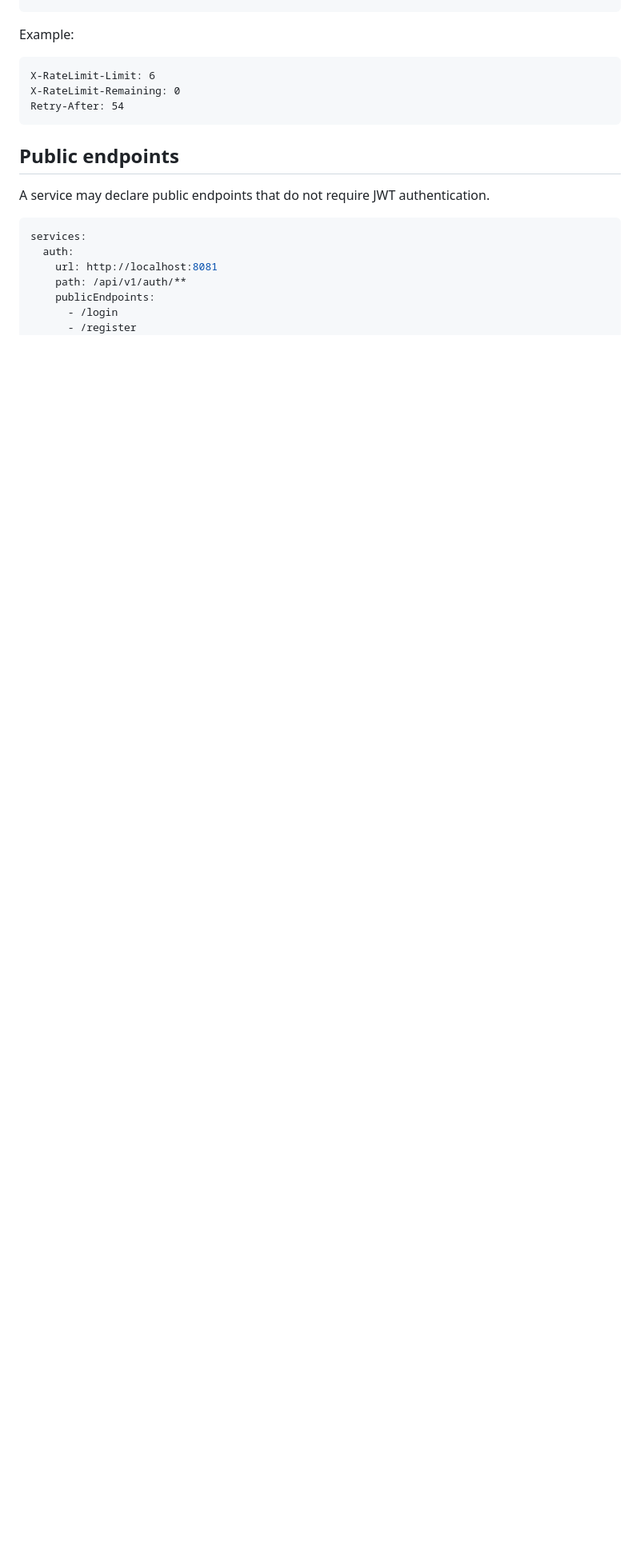
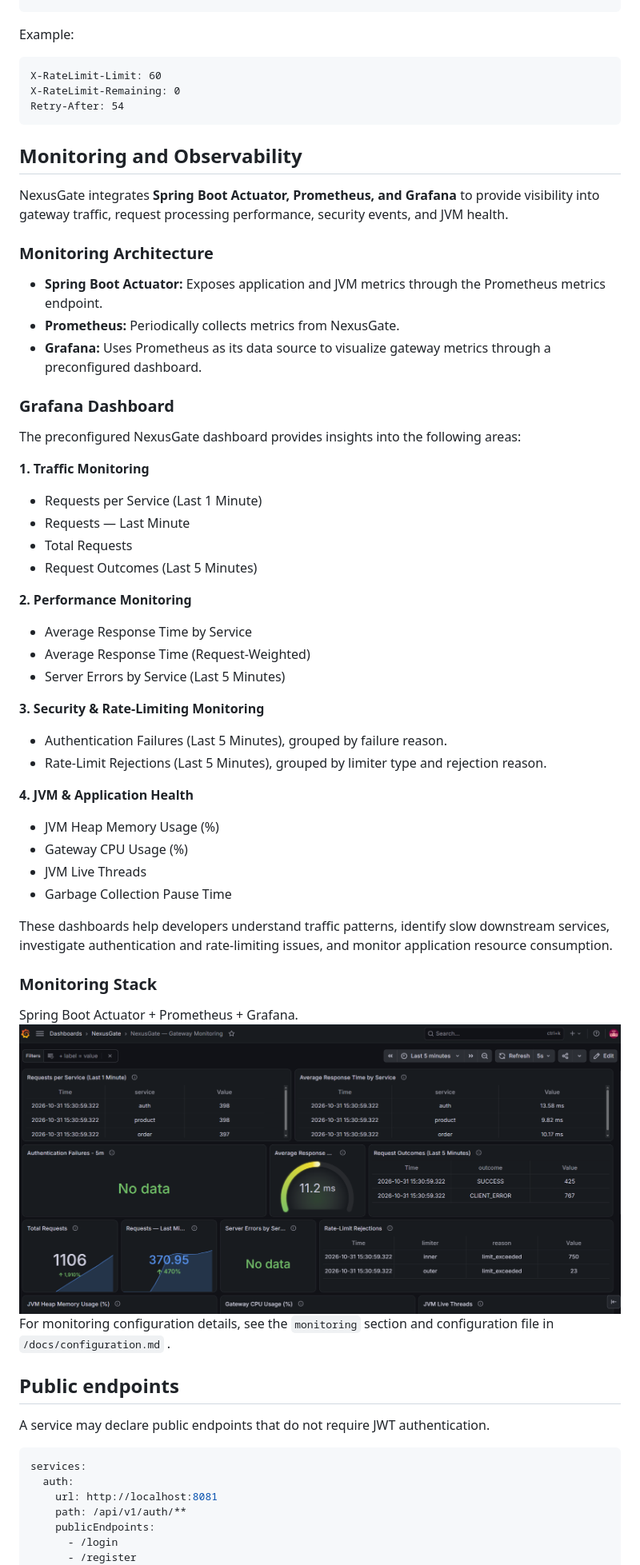
Before and after one commit to ByteGitAccnt/NexusGate, a Markdown page: README.md, the part around one of its changes. Shown at 80% size. Rendered like a GitHub page; pictures changed too: docs/images/monitoring_dashboard.png (added); blank space fills up the shorter version.

````diff
--- a/README.md
+++ b/README.md
@@ -461,11 +465,53 @@ Retry-After: <seconds>
 Example:
 
 ```text
-X-RateLimit-Limit: 6
+X-RateLimit-Limit: 60
 X-RateLimit-Remaining: 0
 Retry-After: 54
 ```
 
+## Monitoring and Observability
+
+NexusGate integrates **Spring Boot Actuator, Prometheus, and Grafana** to provide visibility into gateway traffic, request processing performance, security events, and JVM health.
+
+### Monitoring Architecture
+
+- **Spring Boot Actuator:** Exposes application and JVM metrics through the Prometheus metrics endpoint.
+- **Prometheus:** Periodically collects metrics from NexusGate.
+- **Grafana:** Uses Prometheus as its data source to visualize gateway metrics through a preconfigured dashboard.
+
+### Grafana Dashboard
+
+The preconfigured NexusGate dashboard provides insights into the following areas:
+
+**1. Traffic Monitoring**
+- Requests per Service (Last 1 Minute)
+- Requests — Last Minute
+- Total Requests
+- Request Outcomes (Last 5 Minutes)
+
+**2. Performance Monitoring**
+- Average Response Time by Service
+- Average Response Time (Request-Weighted)
+- Server Errors by Service (Last 5 Minutes)
+
+**3. Security & Rate-Limiting Monitoring**
+- Authentication Failures (Last 5 Minutes), grouped by failure reason.
+- Rate-Limit Rejections (Last 5 Minutes), grouped by limiter type and rejection reason.
+
+**4. JVM & Application Health**
+- JVM Heap Memory Usage (%)
+- Gateway CPU Usage (%)
+- JVM Live Threads
+- Garbage Collection Pause Time
+
+These dashboards help developers understand traffic patterns, identify slow downstream services, investigate authentication and rate-limiting issues, and monitor application resource consumption.
+
+### Monitoring Stack
+
+Spring Boot Actuator + Prometheus + Grafana.
+![NexusGate Monitoring Dashboard](docs/images/monitoring_dashboard.png)
+For monitoring configuration details, see the `monitoring` section and configuration file in `/docs/configuration.md` .
 ## Public endpoints
 
 A service may declare public endpoints that do not require JWT authentication.
````
Also changed, not shown: other parts of README.md (+23 -20 lines), docs/configuration.md (+44 -44 lines), 5 other files.
